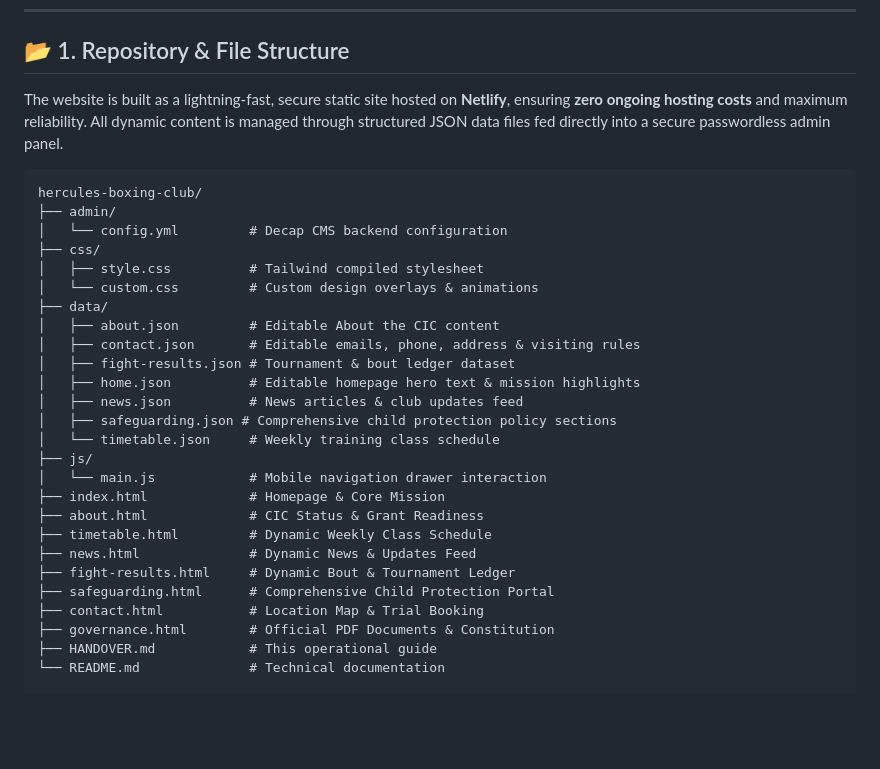
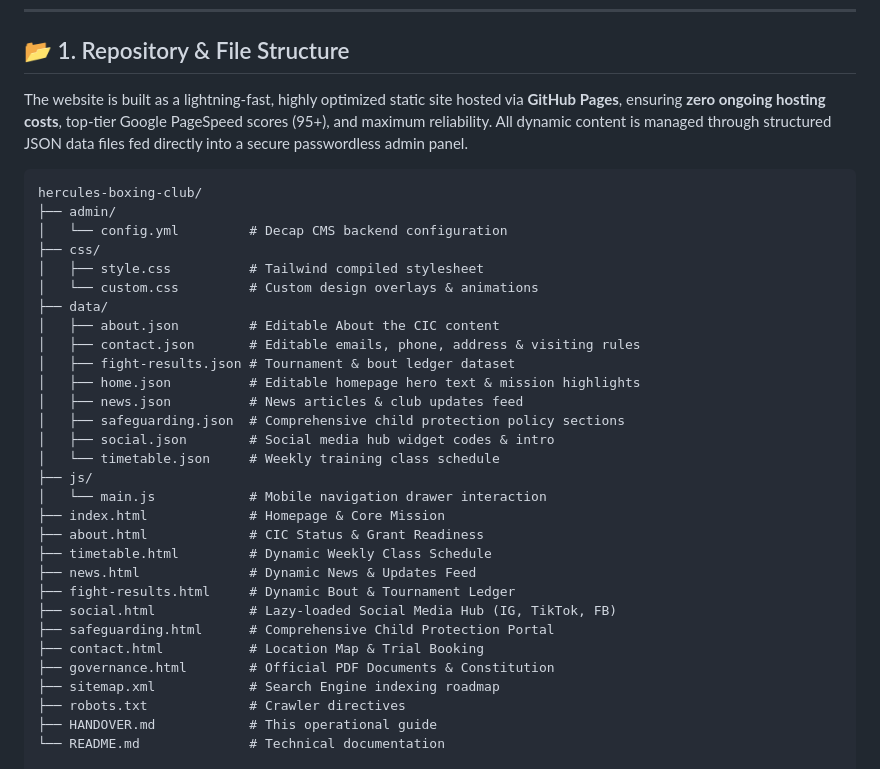
Before and after one commit to theprice1/hercules-boxing-club, a Markdown page: HANDOVER.md, the part around one of its changes. Drawn GitHub-style; blank space fills up the shorter version.

````diff
--- a/HANDOVER.md
+++ b/HANDOVER.md
@@ -6,7 +6,7 @@ Welcome to the official technical and operational handover guide for the Hercule
 
 ## 📂 1. Repository & File Structure
 
-The website is built as a lightning-fast, secure static site hosted on **Netlify**, ensuring **zero ongoing hosting costs** and maximum reliability. All dynamic content is managed through structured JSON data files fed directly into a secure passwordless admin panel.
+The website is built as a lightning-fast, highly optimized static site hosted via **GitHub Pages**, ensuring **zero ongoing hosting costs**, top-tier Google PageSpeed scores (95+), and maximum reliability. All dynamic content is managed through structured JSON data files fed directly into a secure passwordless admin panel.
 
 ```text
 hercules-boxing-club/
@@ -21,7 +21,8 @@ hercules-boxing-club/
 │   ├── fight-results.json # Tournament & bout ledger dataset
 │   ├── home.json          # Editable homepage hero text & mission highlights
 │   ├── news.json          # News articles & club updates feed
-│   ├── safeguarding.json # Comprehensive child protection policy sections
+│   ├── safeguarding.json  # Comprehensive child protection policy sections
+│   ├── social.json        # Social media hub widget codes & intro
 │   └── timetable.json     # Weekly training class schedule
 ├── js/
 │   └── main.js            # Mobile navigation drawer interaction
@@ -30,9 +31,12 @@ hercules-boxing-club/
 ├── timetable.html         # Dynamic Weekly Class Schedule
 ├── news.html              # Dynamic News & Updates Feed
 ├── fight-results.html     # Dynamic Bout & Tournament Ledger
+├── social.html            # Lazy-loaded Social Media Hub (IG, TikTok, FB)
 ├── safeguarding.html      # Comprehensive Child Protection Portal
 ├── contact.html           # Location Map & Trial Booking
 ├── governance.html        # Official PDF Documents & Constitution
+├── sitemap.xml            # Search Engine indexing roadmap
+├── robots.txt             # Crawler directives
 ├── HANDOVER.md            # This operational guide
 └── README.md              # Technical documentation
 
````
Also changed, not shown: other parts of HANDOVER.md (+1 -1 lines), README.md (+23 -6 lines).
